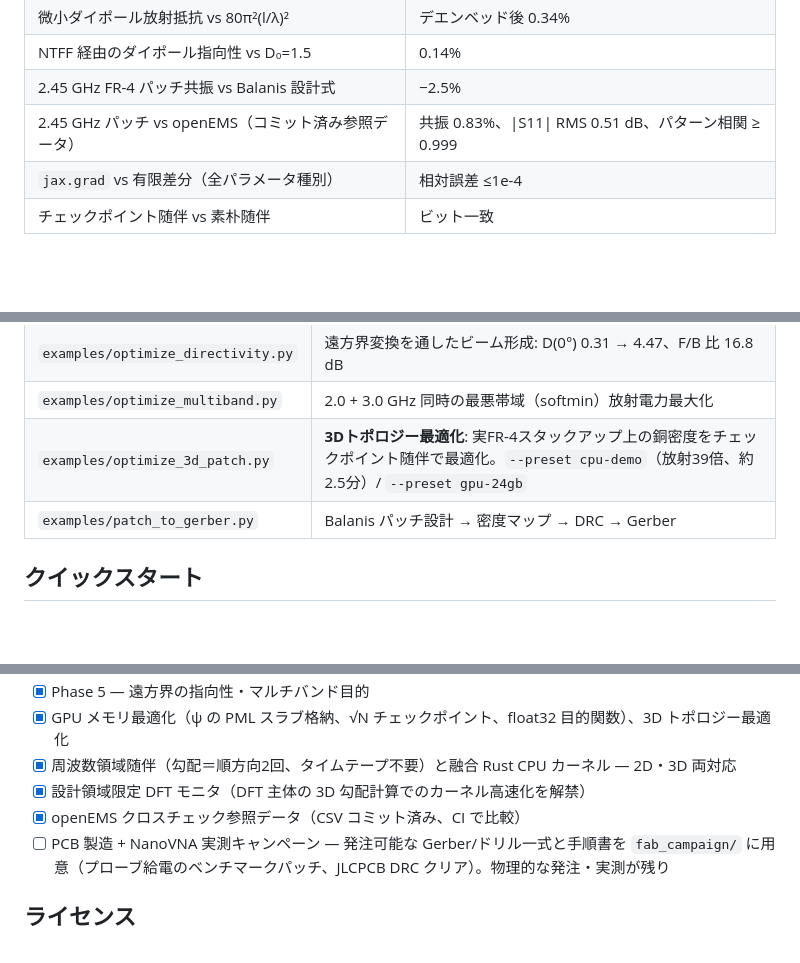
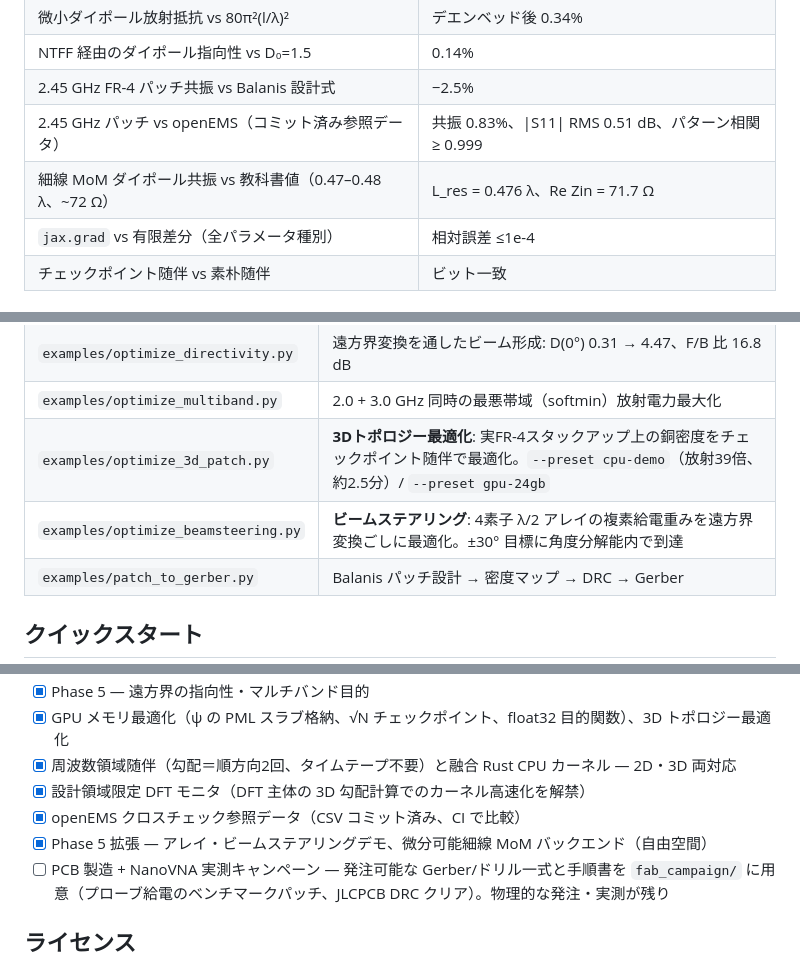
Before and after one commit to s-hosomi/gradenna, a Markdown page: README.ja.md, 3 parts joined by grey strips. Rendered like a GitHub page; blank space fills up the shorter version.

```diff
--- a/README.ja.md
+++ b/README.ja.md
@@ -30,6 +30,7 @@ gradenna は RF/マイクロ波アンテナ設計のための、完全微分可
 | NTFF 経由のダイポール指向性 vs D₀=1.5 | 0.14% |
 | 2.45 GHz FR-4 パッチ共振 vs Balanis 設計式 | −2.5% |
 | 2.45 GHz パッチ vs openEMS（コミット済み参照データ） | 共振 0.83%、\|S11\| RMS 0.51 dB、パターン相関 ≥ 0.999 |
+| 細線 MoM ダイポール共振 vs 教科書値（0.47–0.48 λ、~72 Ω） | L_res = 0.476 λ、Re Zin = 71.7 Ω |
 | `jax.grad` vs 有限差分（全パラメータ種別） | 相対誤差 ≤1e-4 |
 | チェックポイント随伴 vs 素朴随伴 | ビット一致 |
 
@@ -41,6 +42,7 @@ gradenna は RF/マイクロ波アンテナ設計のための、完全微分可
 | `examples/optimize_directivity.py` | 遠方界変換を通したビーム形成: D(0°) 0.31 → 4.47、F/B 比 16.8 dB |
 | `examples/optimize_multiband.py` | 2.0 + 3.0 GHz 同時の最悪帯域（softmin）放射電力最大化 |
 | `examples/optimize_3d_patch.py` | **3Dトポロジー最適化**: 実FR-4スタックアップ上の銅密度をチェックポイント随伴で最適化。`--preset cpu-demo`（放射39倍、約2.5分）/ `--preset gpu-24gb` |
+| `examples/optimize_beamsteering.py` | **ビームステアリング**: 4素子 λ/2 アレイの複素給電重みを遠方界変換ごしに最適化。±30° 目標に角度分解能内で到達 |
 | `examples/patch_to_gerber.py` | Balanis パッチ設計 → 密度マップ → DRC → Gerber |
 
 ## クイックスタート
@@ -73,6 +75,7 @@ CPU でそのまま動きます（全デモ数分で完走）。JAX の GPU/TPU
 - [x] 周波数領域随伴（勾配＝順方向2回、タイムテープ不要）と融合 Rust CPU カーネル — 2D・3D 両対応
 - [x] 設計領域限定 DFT モニタ（DFT 主体の 3D 勾配計算でのカーネル高速化を解禁）
 - [x] openEMS クロスチェック参照データ（CSV コミット済み、CI で比較）
+- [x] Phase 5 拡張 — アレイ・ビームステアリングデモ、微分可能細線 MoM バックエンド（自由空間）
 - [ ] PCB 製造 + NanoVNA 実測キャンペーン — 発注可能な Gerber/ドリル一式と手順書を `fab_campaign/` に用意（プローブ給電のベンチマークパッチ、JLCPCB DRC クリア）。物理的な発注・実測が残り
 
 ## ライセンス
```
Also changed, not shown: README.md (+4 -0 lines).
